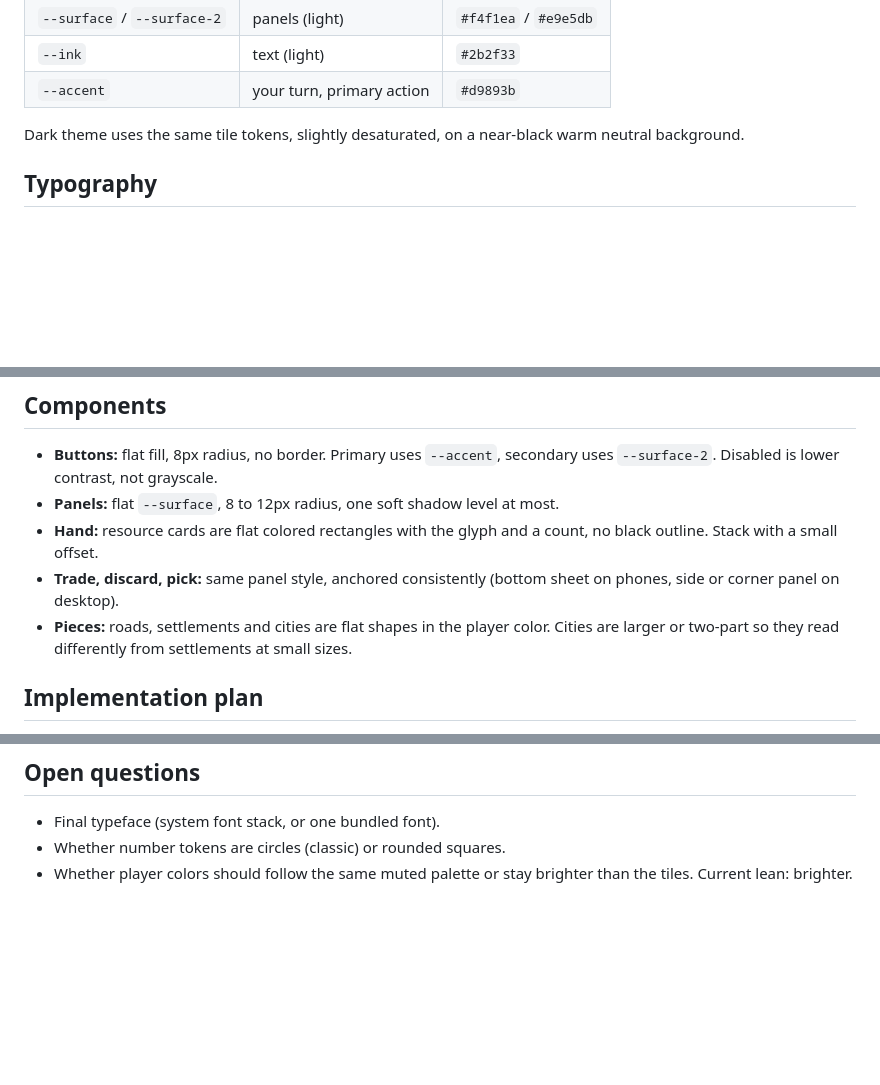
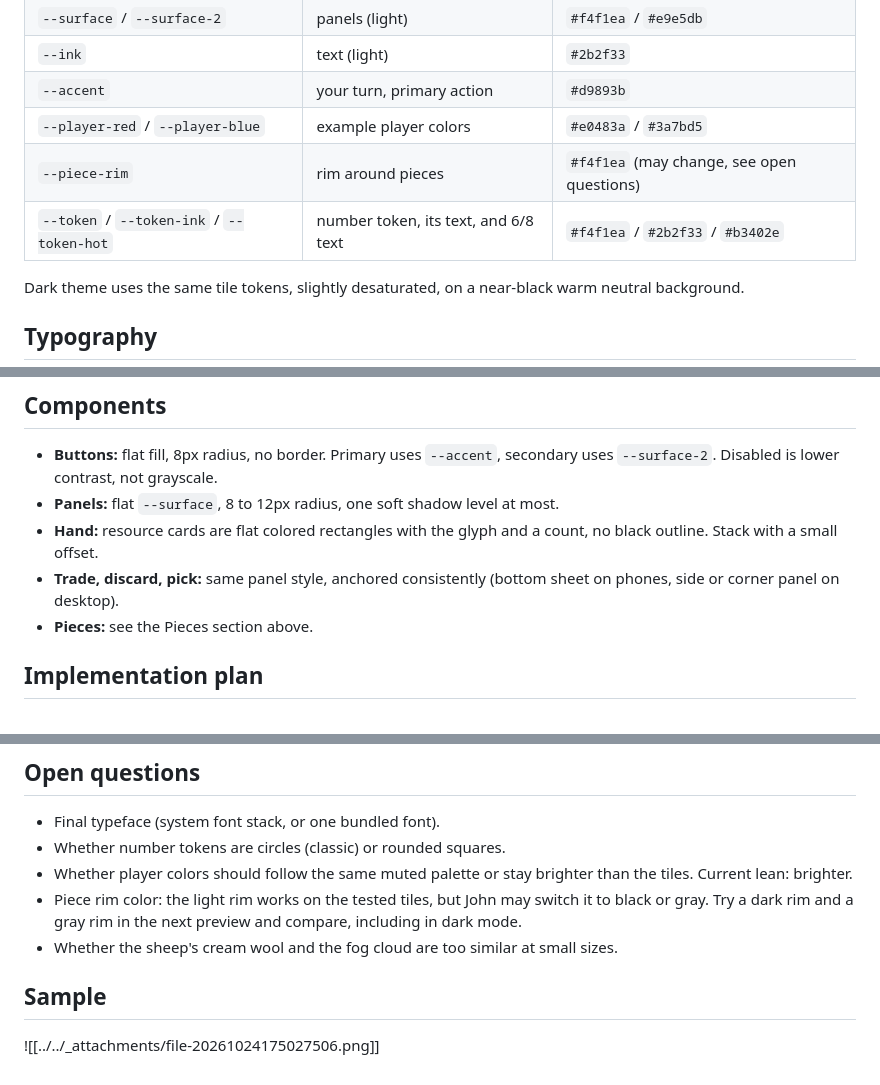
Before and after one commit to DaMainZane/colonist-custom-catan, a Markdown page: Design UI Philosophy.md, 3 parts joined by grey strips. GitHub-like rendering; blank space fills up the shorter version.

```diff
--- a/Design UI Philosophy.md
+++ b/Design UI Philosophy.md
@@ -63,6 +78,9 @@ Warm, muted, inspired by the Dorfromantik feel. These are first guesses, not fin
 | `--surface` / `--surface-2` | panels (light) | `#f4f1ea` / `#e9e5db` |
 | `--ink` | text (light) | `#2b2f33` |
 | `--accent` | your turn, primary action | `#d9893b` |
+| `--player-red` / `--player-blue` | example player colors | `#e0483a` / `#3a7bd5` |
+| `--piece-rim` | rim around pieces | `#f4f1ea` (may change, see open questions) |
+| `--token` / `--token-ink` / `--token-hot` | number token, its text, and 6/8 text | `#f4f1ea` / `#2b2f33` / `#b3402e` |
 
 Dark theme uses the same tile tokens, slightly desaturated, on a near-black warm neutral background.
 
@@ -76,7 +94,7 @@ One typeface family, two or three sizes, two weights. Numbers (dice, VP, card co
 - **Panels:** flat `--surface`, 8 to 12px radius, one soft shadow level at most.
 - **Hand:** resource cards are flat colored rectangles with the glyph and a count, no black outline. Stack with a small offset.
 - **Trade, discard, pick:** same panel style, anchored consistently (bottom sheet on phones, side or corner panel on desktop).
-- **Pieces:** roads, settlements and cities are flat shapes in the player color. Cities are larger or two-part so they read differently from settlements at small sizes.
+- **Pieces:** see the Pieces section above.
 
 ## Implementation plan
 
@@ -92,3 +110,8 @@ One typeface family, two or three sizes, two weights. Numbers (dice, VP, card co
 - Final typeface (system font stack, or one bundled font).
 - Whether number tokens are circles (classic) or rounded squares.
 - Whether player colors should follow the same muted palette or stay brighter than the tiles. Current lean: brighter.
+- Piece rim color: the light rim works on the tested tiles, but John may switch it to black or gray. Try a dark rim and a gray rim in the next preview and compare, including in dark mode.
+- Whether the sheep's cream wool and the fog cloud are too similar at small sizes.
+
+## Sample
+![[../../_attachments/file-20261024175027506.png]]
```
Also changed, not shown: other parts of Design UI Philosophy.md (+30 -15 lines), README.md (+1 -1 lines), log.md (+3 -1 lines).
